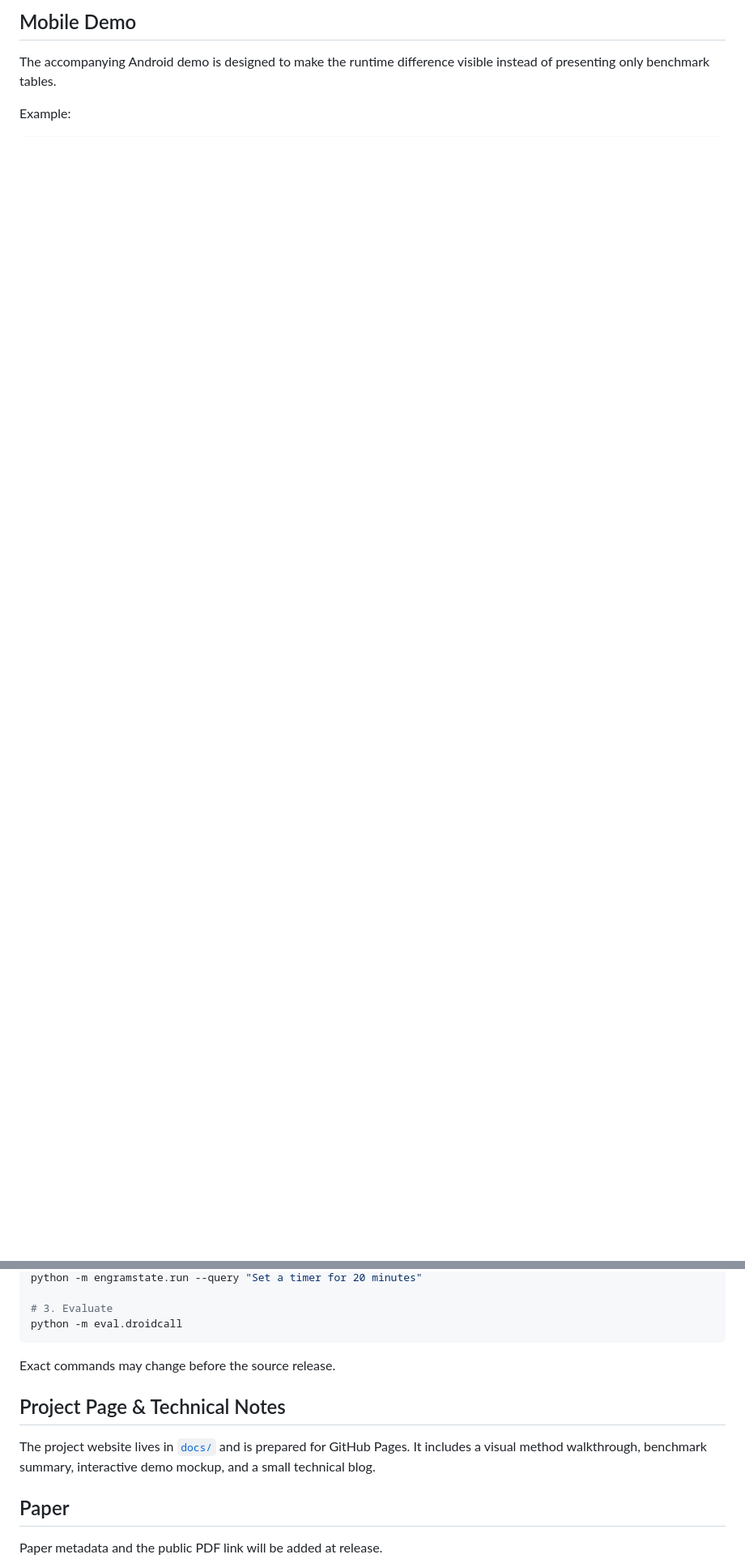
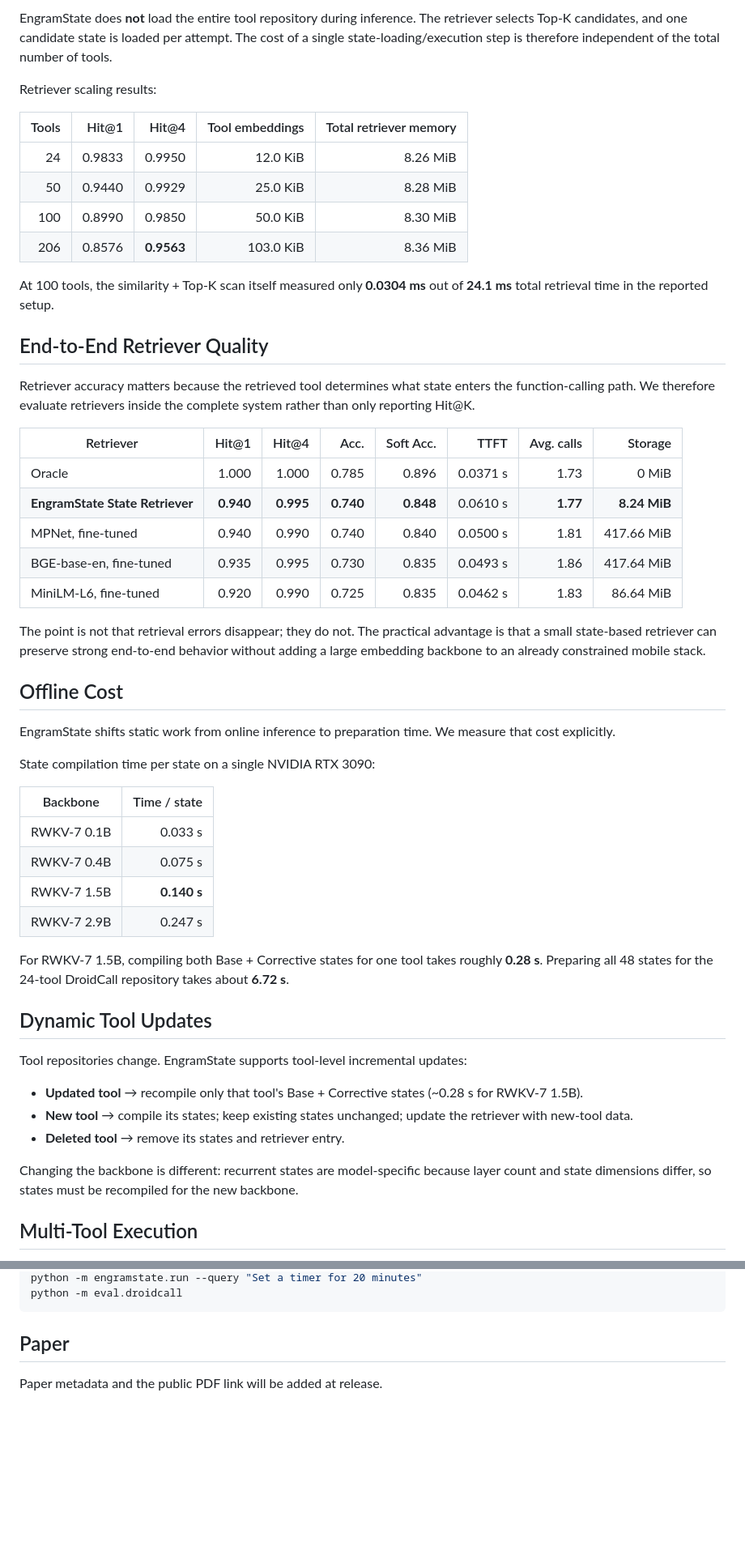
Before and after one commit to Agent-SK/EngramState, a Markdown page: README.md, 2 parts joined by grey strips. Shown at 81% size. Rendered like a GitHub page; blank space fills up the shorter version.

````diff
--- a/README.md
+++ b/README.md
@@ -165,6 +166,55 @@ The candidate list is also reused across retries and multi-call execution rather
 
-## Mobile Demo
+EngramState does **not** load the entire tool repository during inference. The retriever selects Top-K candidates, and one candidate state is loaded per attempt. The cost of a single state-loading/execution step is therefore independent of the total number of tools.
 
-The accompanying Android demo is designed to make the runtime difference visible instead of presenting only benchmark tables.
+Retriever scaling results:
 
-Example:
+| Tools | Hit@1 | Hit@4 | Tool embeddings | Total retriever memory |
+|---:|---:|---:|---:|---:|
+| 24 | 0.9833 | 0.9950 | 12.0 KiB | 8.26 MiB |
+| 50 | 0.9440 | 0.9929 | 25.0 KiB | 8.28 MiB |
+| 100 | 0.8990 | 0.9850 | 50.0 KiB | 8.30 MiB |
+| 206 | 0.8576 | **0.9563** | 103.0 KiB | 8.36 MiB |
+
+At 100 tools, the similarity + Top-K scan itself measured only **0.0304 ms** out of **24.1 ms** total retrieval time in the reported setup.
+
+## End-to-End Retriever Quality
+
+Retriever accuracy matters because the retrieved tool determines what state enters the function-calling path. We therefore evaluate retrievers inside the complete system rather than only reporting Hit@K.
+
+| Retriever | Hit@1 | Hit@4 | Acc. | Soft Acc. | TTFT | Avg. calls | Storage |
+|---|---:|---:|---:|---:|---:|---:|---:|
+| Oracle | 1.000 | 1.000 | 0.785 | 0.896 | 0.0371 s | 1.73 | 0 MiB |
+| **EngramState State Retriever** | **0.940** | **0.995** | **0.740** | **0.848** | 0.0610 s | **1.77** | **8.24 MiB** |
+| MPNet, fine-tuned | 0.940 | 0.990 | 0.740 | 0.840 | 0.0500 s | 1.81 | 417.66 MiB |
+| BGE-base-en, fine-tuned | 0.935 | 0.995 | 0.730 | 0.835 | 0.0493 s | 1.86 | 417.64 MiB |
+| MiniLM-L6, fine-tuned | 0.920 | 0.990 | 0.725 | 0.835 | 0.0462 s | 1.83 | 86.64 MiB |
+
+The point is not that retrieval errors disappear; they do not. The practical advantage is that a small state-based retriever can preserve strong end-to-end behavior without adding a large embedding backbone to an already constrained mobile stack.
+
+## Offline Cost
+
+EngramState shifts static work from online inference to preparation time. We measure that cost explicitly.
+
+State compilation time per state on a single NVIDIA RTX 3090:
+
+| Backbone | Time / state |
+|---|---:|
+| RWKV-7 0.1B | 0.033 s |
+| RWKV-7 0.4B | 0.075 s |
+| RWKV-7 1.5B | **0.140 s** |
+| RWKV-7 2.9B | 0.247 s |
+
+For RWKV-7 1.5B, compiling both Base + Corrective states for one tool takes roughly **0.28 s**. Preparing all 48 states for the 24-tool DroidCall repository takes about **6.72 s**.
+
+## Dynamic Tool Updates
+
+Tool repositories change. EngramState supports tool-level incremental updates:
+
+- **Updated tool** → recompile only that tool's Base + Corrective states (~0.28 s for RWKV-7 1.5B).
+- **New tool** → compile its states; keep existing states unchanged; update the retriever with new-tool data.
+- **Deleted tool** → remove its states and retriever entry.
+
+Changing the backbone is different: recurrent states are model-specific because layer count and state dimensions differ, so states must be recompiled for the new backbone.
+
+## Multi-Tool Execution
+
@@ -233,14 +302,6 @@ python -m engramstate.compile --tools examples/tools.json
 python -m engramstate.run --query "Set a timer for 20 minutes"
-
-# 3. Evaluate
 python -m eval.droidcall
 ```
-
-Exact commands may change before the source release.
-
-## Project Page & Technical Notes
-
-The project website lives in [`docs/`](./docs/) and is prepared for GitHub Pages. It includes a visual method walkthrough, benchmark summary, interactive demo mockup, and a small technical blog.
 
 ## Paper
 
````
Also changed, not shown: other parts of README.md (+90 -70 lines).
